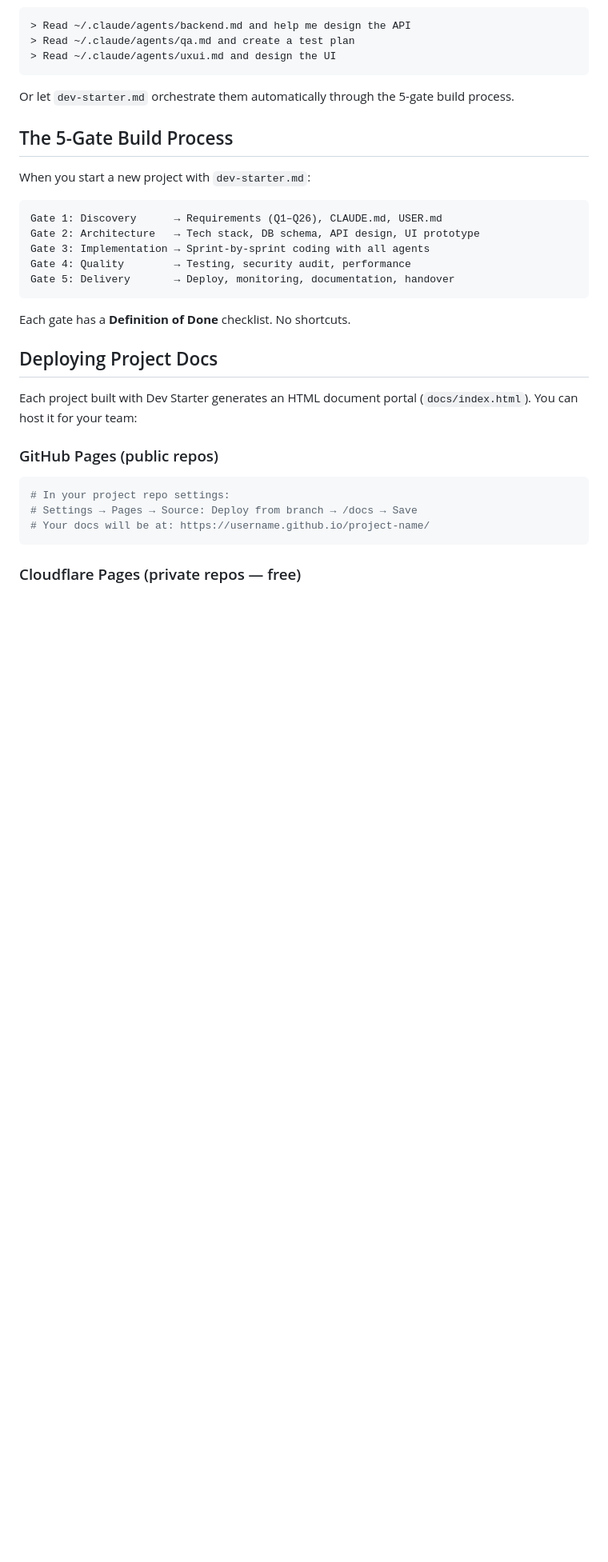
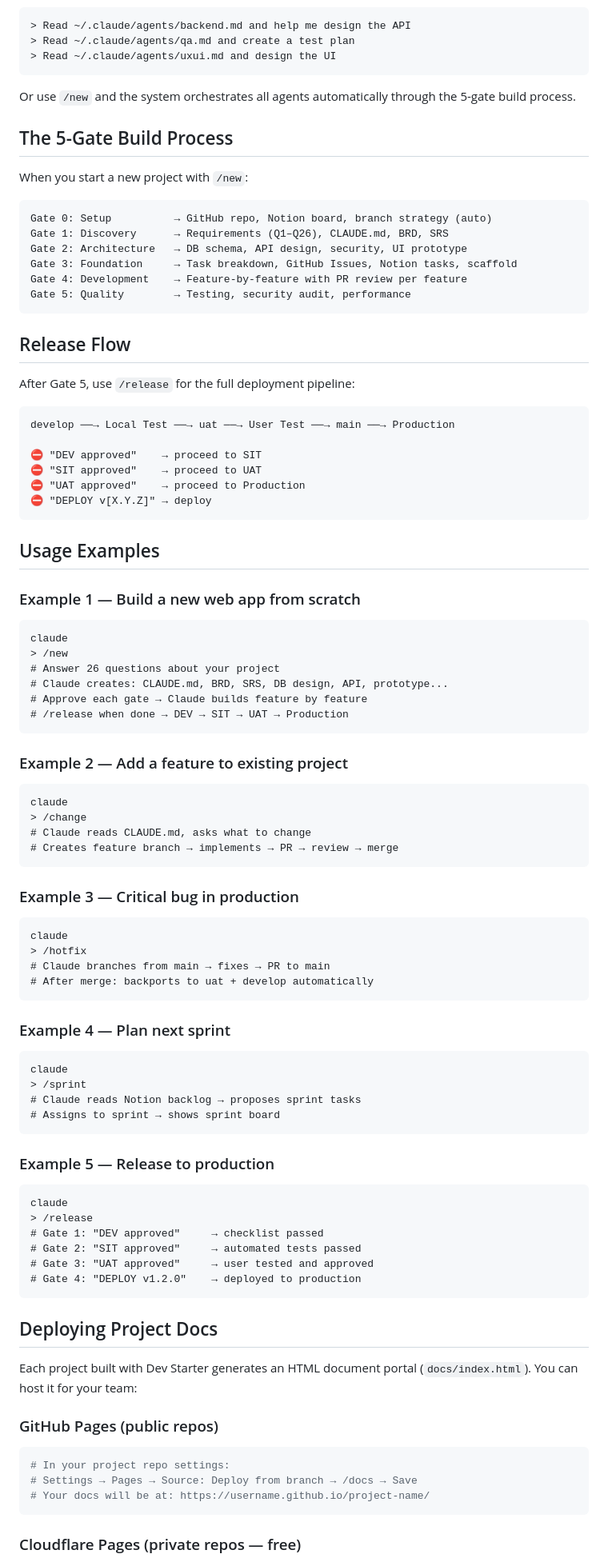
Before and after one commit to clickzika/dev-starter, a Markdown page: README.md, the part around one of its changes. Shown at 80% size. Drawn GitHub-style; blank space fills up the shorter version.

````diff
--- a/README.md
+++ b/README.md
@@ -130,21 +131,79 @@ Invoke any agent directly:
 > Read ~/.claude/agents/uxui.md and design the UI
 ```
 
-Or let `dev-starter.md` orchestrate them automatically through the 5-gate build process.
+Or use `/new` and the system orchestrates all agents automatically through the 5-gate build process.
 
 ## The 5-Gate Build Process
 
-When you start a new project with `dev-starter.md`:
+When you start a new project with `/new`:
 
 ```
-Gate 1: Discovery      → Requirements (Q1–Q26), CLAUDE.md, USER.md
-Gate 2: Architecture   → Tech stack, DB schema, API design, UI prototype
-Gate 3: Implementation → Sprint-by-sprint coding with all agents
-Gate 4: Quality        → Testing, security audit, performance
-Gate 5: Delivery       → Deploy, monitoring, documentation, handover
+Gate 0: Setup          → GitHub repo, Notion board, branch strategy (auto)
+Gate 1: Discovery      → Requirements (Q1–Q26), CLAUDE.md, BRD, SRS
+Gate 2: Architecture   → DB schema, API design, security, UI prototype
+Gate 3: Foundation     → Task breakdown, GitHub Issues, Notion tasks, scaffold
+Gate 4: Development    → Feature-by-feature with PR review per feature
+Gate 5: Quality        → Testing, security audit, performance
 ```
 
-Each gate has a **Definition of Done** checklist. No shortcuts.
+## Release Flow
+
+After Gate 5, use `/release` for the full deployment pipeline:
+
+```
+develop ──→ Local Test ──→ uat ──→ User Test ──→ main ──→ Production
+
+⛔ "DEV approved"    → proceed to SIT
+⛔ "SIT approved"    → proceed to UAT
+⛔ "UAT approved"    → proceed to Production
+⛔ "DEPLOY v[X.Y.Z]" → deploy
+```
+
+## Usage Examples
+
+### Example 1 — Build a new web app from scratch
+```
+claude
+> /new
+# Answer 26 questions about your project
+# Claude creates: CLAUDE.md, BRD, SRS, DB design, API, prototype...
+# Approve each gate → Claude builds feature by feature
+# /release when done → DEV → SIT → UAT → Production
+```
+
+### Example 2 — Add a feature to existing project
+```
+claude
+> /change
+# Claude reads CLAUDE.md, asks what to change
+# Creates feature branch → implements → PR → review → merge
+```
+
+### Example 3 — Critical bug in production
+```
+claude
+> /hotfix
+# Claude branches from main → fixes → PR to main
+# After merge: backports to uat + develop automatically
+```
+
+### Example 4 — Plan next sprint
+```
+claude
+> /sprint
+# Claude reads Notion backlog → proposes sprint tasks
+# Assigns to sprint → shows sprint board
+```
+
+### Example 5 — Release to production
+```
+claude
+> /release
+# Gate 1: "DEV approved"     → checklist passed
+# Gate 2: "SIT approved"     → automated tests passed
+# Gate 3: "UAT approved"     → user tested and approved
+# Gate 4: "DEPLOY v1.2.0"    → deployed to production
+```
 
 ## Deploying Project Docs
 
````
Also changed, not shown: other parts of README.md (+33 -32 lines).
